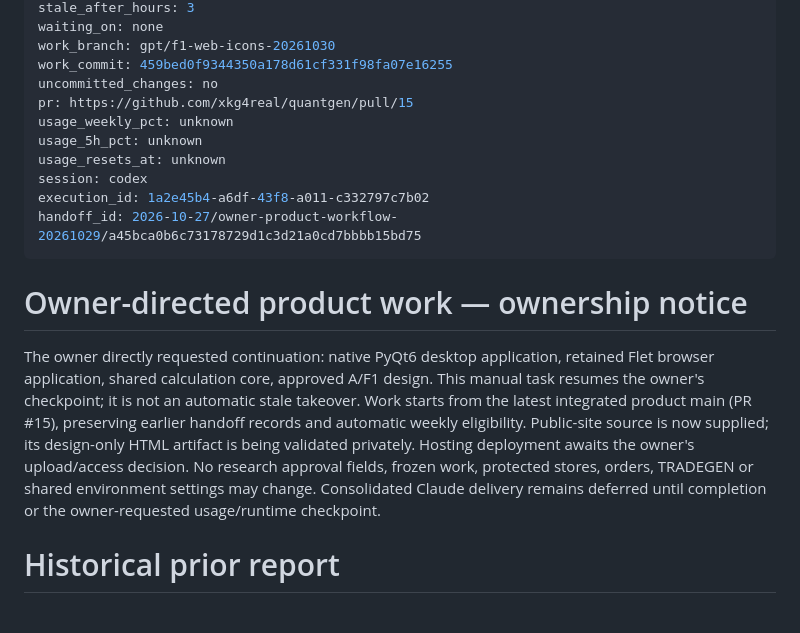
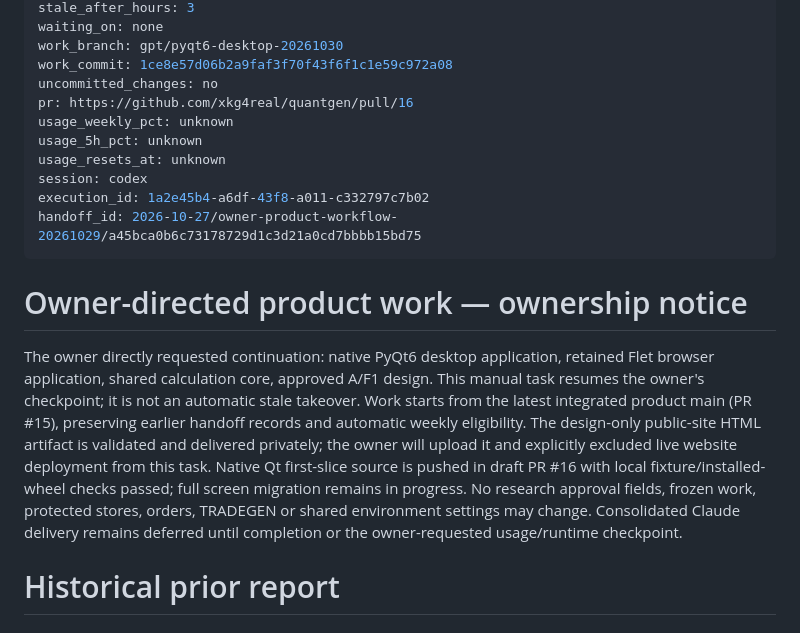
Before and after one commit to xkg4real/quantgen, a Markdown page: CURRENT.md, the part around one of its changes. Rendered like a GitHub page.

Commit message:
handoff: taken owner-product-workflow-20261029 Qt checkpoint

```diff
--- a/CURRENT.md
+++ b/CURRENT.md
@@ -10,9 +10,9 @@ updated_at: 2026-10-30T13:01:14+09:00
 stale_after_hours: 3
 waiting_on: none
-work_branch: gpt/f1-web-icons-20261030
-work_commit: 459bed0f9344350a178d61cf331f98fa07e16255
+work_branch: gpt/pyqt6-desktop-20261030
+work_commit: 1ce8e57d06b2a9faf3f70f43f6f1c1e59c972a08
 uncommitted_changes: no
-pr: https://github.com/xkg4real/quantgen/pull/15
+pr: https://github.com/xkg4real/quantgen/pull/16
 usage_weekly_pct: unknown
 usage_5h_pct: unknown
 usage_resets_at: unknown
@@ -23,7 +23,7 @@ handoff_id: 2026-10-27/owner-product-workflow-20261029/a45bca0b6c73178729d1c3d21
 
 # Owner-directed product work — ownership notice
 
-The owner directly requested continuation: native PyQt6 desktop application, retained Flet browser application, shared calculation core, approved A/F1 design. This manual task resumes the owner's checkpoint; it is not an automatic stale takeover. Work starts from the latest integrated product main (PR #15), preserving earlier handoff records and automatic weekly eligibility. Public-site source is now supplied; its design-only HTML artifact is being validated privately. Hosting deployment awaits the owner's upload/access decision. No research approval fields, frozen work, protected stores, orders, TRADEGEN or shared environment settings may change. Consolidated Claude delivery remains deferred until completion or the owner-requested usage/runtime checkpoint.
+The owner directly requested continuation: native PyQt6 desktop application, retained Flet browser application, shared calculation core, approved A/F1 design. This manual task resumes the owner's checkpoint; it is not an automatic stale takeover. Work starts from the latest integrated product main (PR #15), preserving earlier handoff records and automatic weekly eligibility. The design-only public-site HTML artifact is validated and delivered privately; the owner will upload it and explicitly excluded live website deployment from this task. Native Qt first-slice source is pushed in draft PR #16 with local fixture/installed-wheel checks passed; full screen migration remains in progress. No research approval fields, frozen work, protected stores, orders, TRADEGEN or shared environment settings may change. Consolidated Claude delivery remains deferred until completion or the owner-requested usage/runtime checkpoint.
 
 # Historical prior report
 
```
Also changed, not shown: other parts of CURRENT.md (+1 -1 lines).
